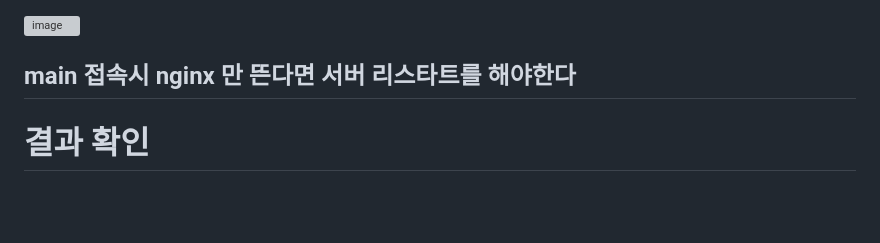
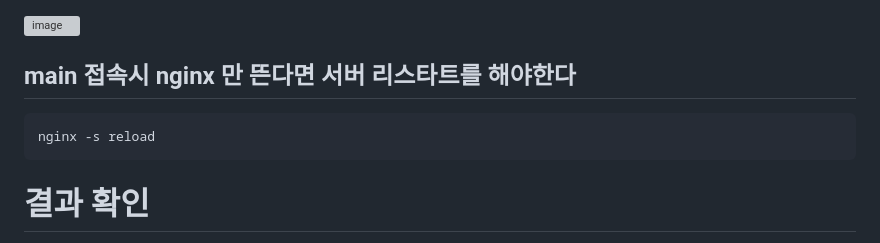
Before and after one commit to Seull1/docker-nginx-vhost, a Markdown page: README.md, the part around the change. Rendered like a GitHub page; blank space fills up the shorter version; grey boxes are pictures that could not be loaded.

````diff
--- a/README.md
+++ b/README.md
@@ -184,6 +184,9 @@ telnet 172.20.0.4 80
 ![image](https://github.com/Seull1/docker-nginx-vhost/assets/148920003/2748a6bb-848c-4b3c-be61-608c01bc4b3b)
 
 ## main 접속시 nginx 만 뜬다면 서버 리스타트를 해야한다
+```
+nginx -s reload
+```
 
 
  # 결과 확인
````
